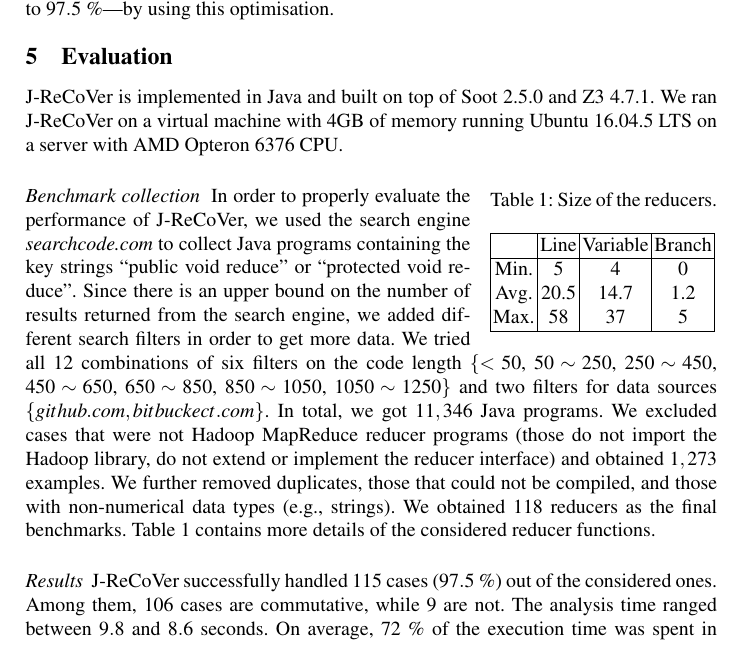
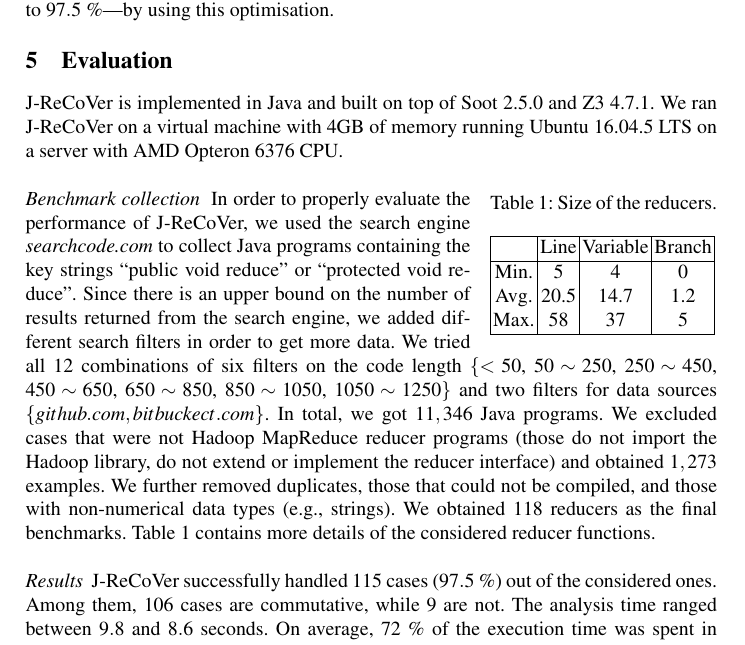
Before and after one commit to spencerwuwu/J-ReCoVer_paper, a LaTeX thesis (draft.tex): part of page 7 of 15 before the commit and part of page 7 of 14 after it, cut so that both start at the same text. Compiled offline with pdfLaTeX.

Commit message:
save space in sec 4 and 5

```diff
--- a/draft.tex
+++ b/draft.tex
@@ -990,6 +990,7 @@ on a server with AMD Opteron 6376 CPU.
 \end{wraptable}
 
 %-----------------------------------------------------------------------------
+\vspace{-1mm}
 \paragraph*{Benchmark collection}
 %-----------------------------------------------------------------------------
 
@@ -1011,6 +1012,7 @@ details of the considered reducer functions.
 
 
 %-----------------------------------------------------------------------------
+\vspace{-1mm}
 \paragraph*{Results}
 %-----------------------------------------------------------------------------
 
```
Also changed, not shown: draft.tex (2 more changed lines).
